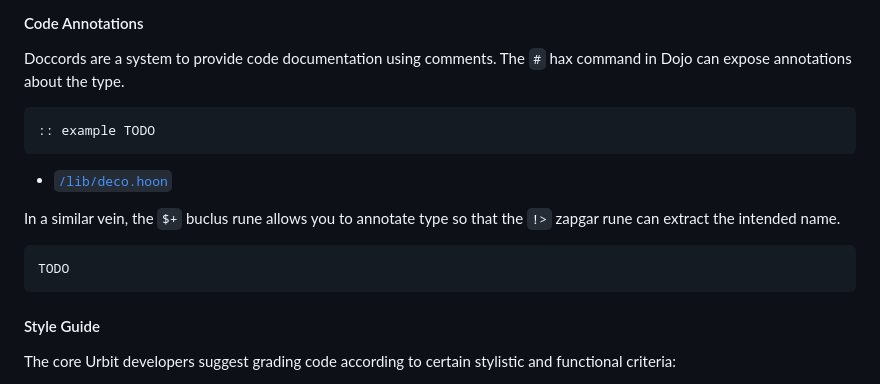
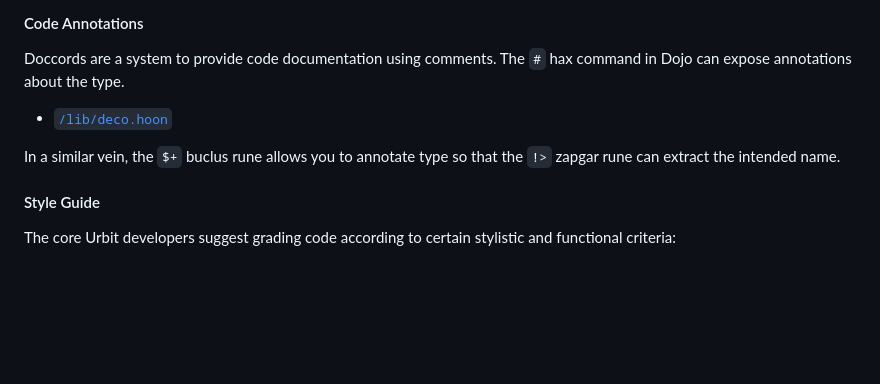
Before and after one commit to sigilante/curriculum, a Markdown page: asl-2023.1/asl6.md, the part around the change. GitHub-like rendering; blank space fills up the shorter version.

````diff
--- a/asl-2023.1/asl6.md
+++ b/asl-2023.1/asl6.md
@@ -207,17 +207,9 @@ The lack of a multi-line commenting system is I think a flaw in contemporary Hoo
 
 Doccords are a system to provide code documentation using comments.  The `#` hax command in Dojo can expose annotations about the type.
 
-```hoon
-:: example TODO
-```
-
 - [`/lib/deco.hoon`](https://github.com/urbit/urbit/blob/develop/pkg/arvo/lib/deco.hoon)
 
 In a similar vein, the `$+` buclus rune allows you to annotate type so that the `!>` zapgar rune can extract the intended name.
-
-```hoon
-TODO
-```
 
 #### Style Guide
 
````
